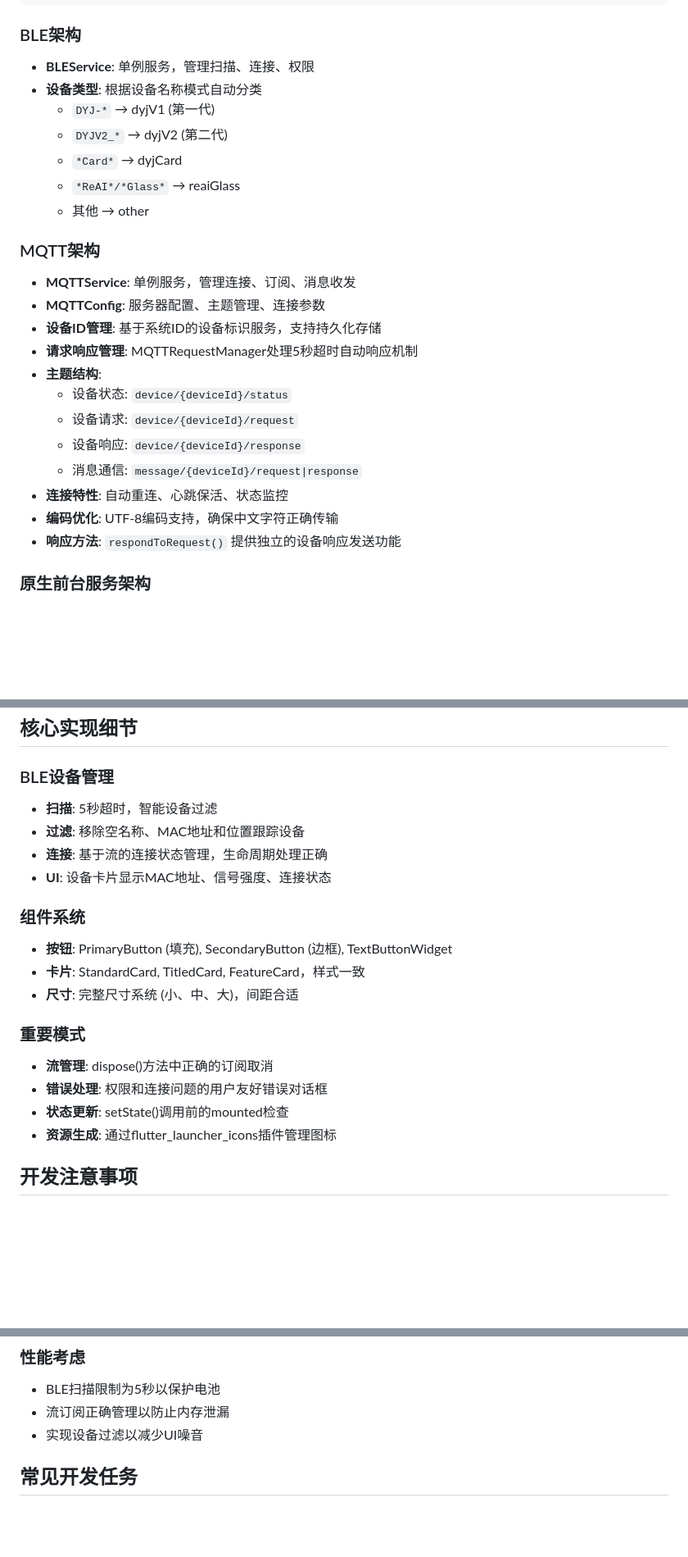
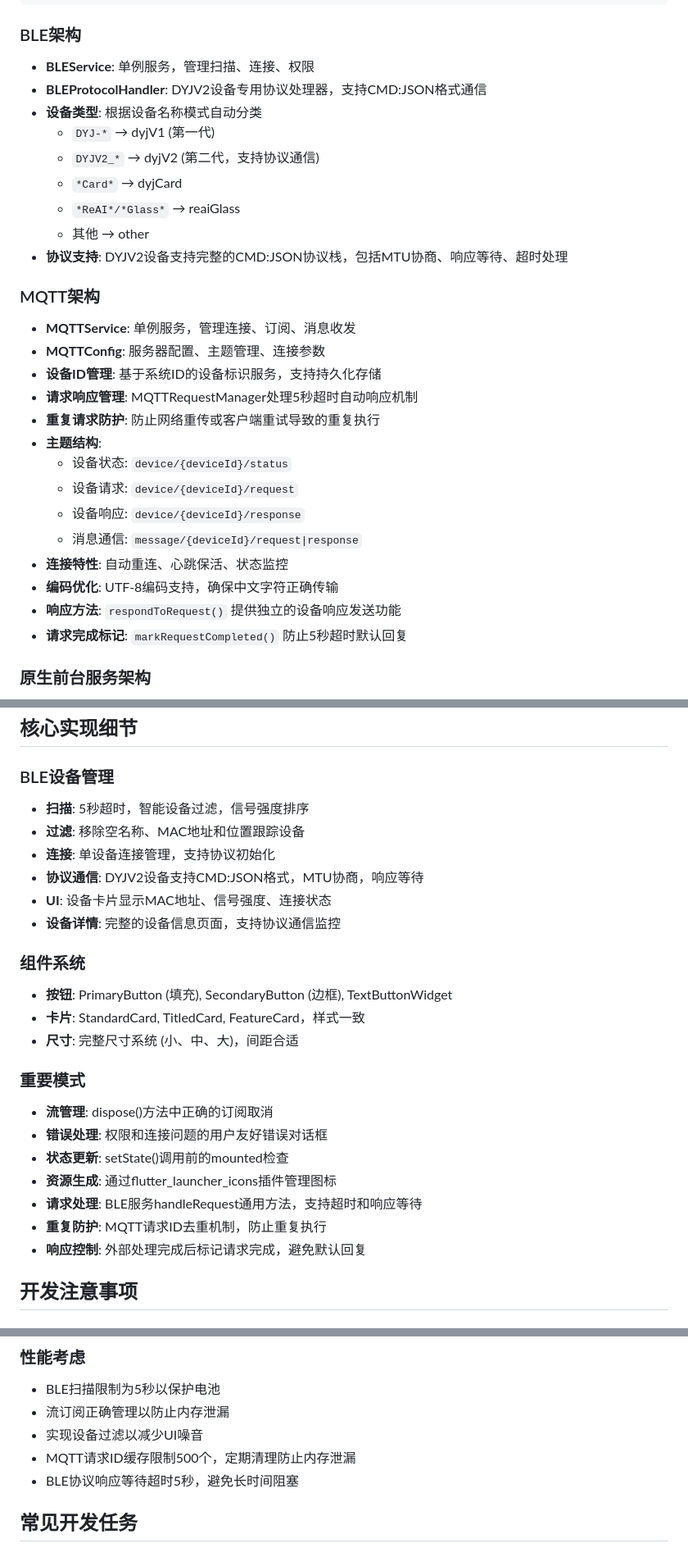
Before and after one commit to niklauslu/reai-app-flutter, a Markdown page: CLAUDE.md, 3 parts joined by grey strips. Shown at 82% size. Rendered like a GitHub page; blank space fills up the shorter version.

```diff
--- a/CLAUDE.md
+++ b/CLAUDE.md
@@ -41,18 +44,21 @@ lib/
 
 ### BLE架构
 - **BLEService**: 单例服务，管理扫描、连接、权限
+- **BLEProtocolHandler**: DYJV2设备专用协议处理器，支持CMD:JSON格式通信
 - **设备类型**: 根据设备名称模式自动分类
   - `DYJ-*` → dyjV1 (第一代)
-  - `DYJV2_*` → dyjV2 (第二代)
+  - `DYJV2_*` → dyjV2 (第二代，支持协议通信)
   - `*Card*` → dyjCard
   - `*ReAI*/*Glass*` → reaiGlass
   - 其他 → other
+- **协议支持**: DYJV2设备支持完整的CMD:JSON协议栈，包括MTU协商、响应等待、超时处理
 
 ### MQTT架构
 - **MQTTService**: 单例服务，管理连接、订阅、消息收发
 - **MQTTConfig**: 服务器配置、主题管理、连接参数
 - **设备ID管理**: 基于系统ID的设备标识服务，支持持久化存储
 - **请求响应管理**: MQTTRequestManager处理5秒超时自动响应机制
+- **重复请求防护**: 防止网络重传或客户端重试导致的重复执行
 - **主题结构**:
   - 设备状态: `device/{deviceId}/status`
   - 设备请求: `device/{deviceId}/request`
@@ -61,6 +67,7 @@ lib/
 - **连接特性**: 自动重连、心跳保活、状态监控
 - **编码优化**: UTF-8编码支持，确保中文字符正确传输
 - **响应方法**: `respondToRequest()` 提供独立的设备响应发送功能
+- **请求完成标记**: `markRequestCompleted()` 防止5秒超时默认回复
 
 ### 原生前台服务架构
 - **NativeServiceManager**: Android前台服务管理器，支持多服务模块
@@ -131,10 +138,12 @@ flutter pub upgrade
 ## 核心实现细节
 
 ### BLE设备管理
-- **扫描**: 5秒超时，智能设备过滤
+- **扫描**: 5秒超时，智能设备过滤，信号强度排序
 - **过滤**: 移除空名称、MAC地址和位置跟踪设备
-- **连接**: 基于流的连接状态管理，生命周期处理正确
+- **连接**: 单设备连接管理，支持协议初始化
+- **协议通信**: DYJV2设备支持CMD:JSON格式，MTU协商，响应等待
 - **UI**: 设备卡片显示MAC地址、信号强度、连接状态
+- **设备详情**: 完整的设备信息页面，支持协议通信监控
 
 ### 组件系统
 - **按钮**: PrimaryButton (填充), SecondaryButton (边框), TextButtonWidget
@@ -146,6 +155,9 @@ flutter pub upgrade
 - **错误处理**: 权限和连接问题的用户友好错误对话框
 - **状态更新**: setState()调用前的mounted检查
 - **资源生成**: 通过flutter_launcher_icons插件管理图标
+- **请求处理**: BLE服务handleRequest通用方法，支持超时和响应等待
+- **重复防护**: MQTT请求ID去重机制，防止重复执行
+- **响应控制**: 外部处理完成后标记请求完成，避免默认回复
 
 ## 开发注意事项
 
@@ -162,6 +174,8 @@ flutter pub upgrade
 - BLE扫描限制为5秒以保护电池
 - 流订阅正确管理以防止内存泄漏
 - 实现设备过滤以减少UI噪音
+- MQTT请求ID缓存限制500个，定期清理防止内存泄漏
+- BLE协议响应等待超时5秒，避免长时间阻塞
 
 ## 常见开发任务
 
```
Also changed, not shown: other parts of CLAUDE.md (+52 -0 lines).
